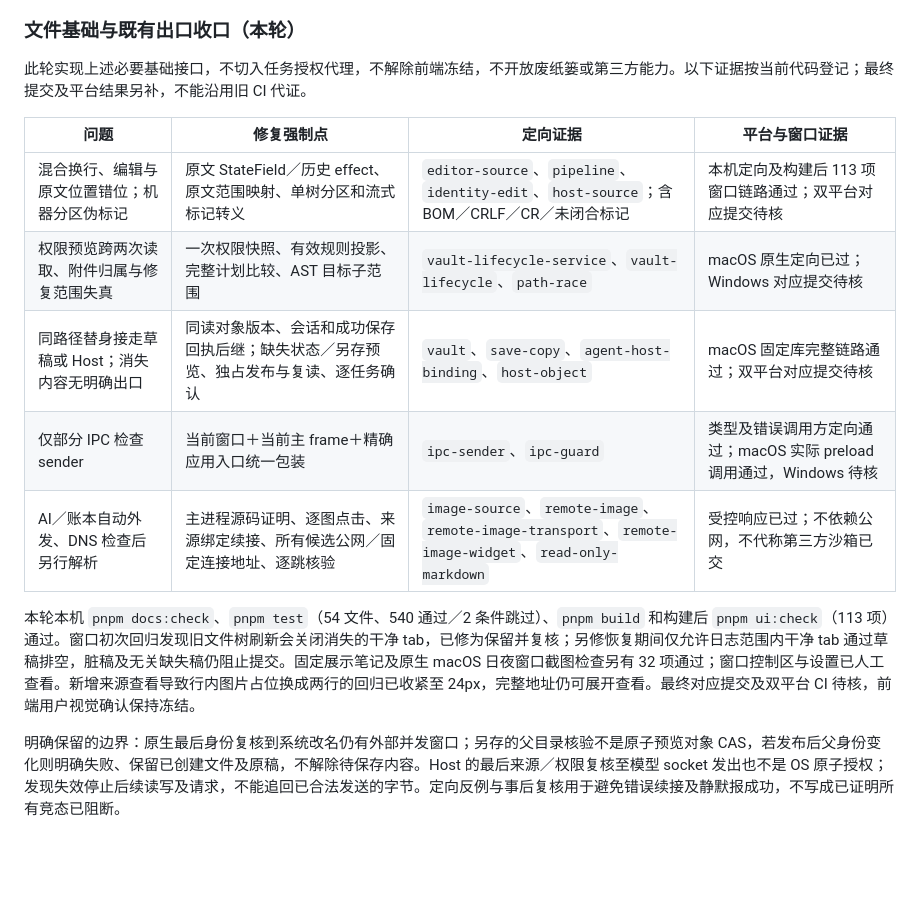
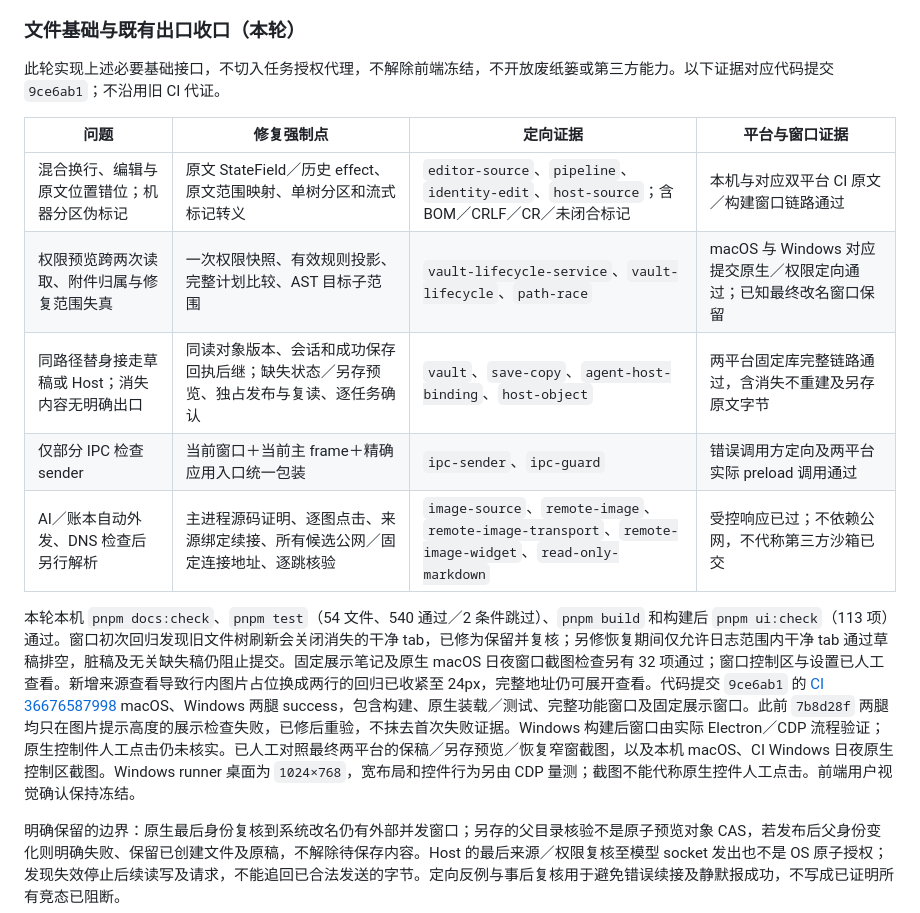
Before and after one commit to skahanium/Rgent, a Markdown page: docs/build.md, the part around the change. Drawn GitHub-style; blank space fills up the shorter version.

Commit message:
docs: record dual-platform file foundation verification

```diff
--- a/docs/build.md
+++ b/docs/build.md
@@ -37,17 +37,17 @@
 
 ### 文件基础与既有出口收口（本轮）
 
-此轮实现上述必要基础接口，不切入任务授权代理，不解除前端冻结，不开放废纸篓或第三方能力。以下证据按当前代码登记；最终提交及平台结果另补，不能沿用旧 CI 代证。
+此轮实现上述必要基础接口，不切入任务授权代理，不解除前端冻结，不开放废纸篓或第三方能力。以下证据对应代码提交 `9ce6ab1`；不沿用旧 CI 代证。
 
 | 问题 | 修复强制点 | 定向证据 | 平台与窗口证据 |
 |------|------------|----------|----------------|
-| 混合换行、编辑与原文位置错位；机器分区伪标记 | 原文 StateField／历史 effect、原文范围映射、单树分区和流式标记转义 | `editor-source`、`pipeline`、`identity-edit`、`host-source`；含 BOM／CRLF／CR／未闭合标记 | 本机定向及构建后 113 项窗口链路通过；双平台对应提交待核 |
-| 权限预览跨两次读取、附件归属与修复范围失真 | 一次权限快照、有效规则投影、完整计划比较、AST 目标子范围 | `vault-lifecycle-service`、`vault-lifecycle`、`path-race` | macOS 原生定向已过；Windows 对应提交待核 |
-| 同路径替身接走草稿或 Host；消失内容无明确出口 | 同读对象版本、会话和成功保存回执后继；缺失状态／另存预览、独占发布与复读、逐任务确认 | `vault`、`save-copy`、`agent-host-binding`、`host-object` | macOS 固定库完整链路通过；双平台对应提交待核 |
-| 仅部分 IPC 检查 sender | 当前窗口＋当前主 frame＋精确应用入口统一包装 | `ipc-sender`、`ipc-guard` | 类型及错误调用方定向通过；macOS 实际 preload 调用通过，Windows 待核 |
+| 混合换行、编辑与原文位置错位；机器分区伪标记 | 原文 StateField／历史 effect、原文范围映射、单树分区和流式标记转义 | `editor-source`、`pipeline`、`identity-edit`、`host-source`；含 BOM／CRLF／CR／未闭合标记 | 本机与对应双平台 CI 原文／构建窗口链路通过 |
+| 权限预览跨两次读取、附件归属与修复范围失真 | 一次权限快照、有效规则投影、完整计划比较、AST 目标子范围 | `vault-lifecycle-service`、`vault-lifecycle`、`path-race` | macOS 与 Windows 对应提交原生／权限定向通过；已知最终改名窗口保留 |
+| 同路径替身接走草稿或 Host；消失内容无明确出口 | 同读对象版本、会话和成功保存回执后继；缺失状态／另存预览、独占发布与复读、逐任务确认 | `vault`、`save-copy`、`agent-host-binding`、`host-object` | 两平台固定库完整链路通过，含消失不重建及另存原文字节 |
+| 仅部分 IPC 检查 sender | 当前窗口＋当前主 frame＋精确应用入口统一包装 | `ipc-sender`、`ipc-guard` | 错误调用方定向及两平台实际 preload 调用通过 |
 | AI／账本自动外发、DNS 检查后另行解析 | 主进程源码证明、逐图点击、来源绑定续接、所有候选公网／固定连接地址、逐跳核验 | `image-source`、`remote-image`、`remote-image-transport`、`remote-image-widget`、`read-only-markdown` | 受控响应已过；不依赖公网，不代称第三方沙箱已交 |
 
-本轮本机 `pnpm docs:check`、`pnpm test`（54 文件、540 通过／2 条件跳过）、`pnpm build` 和构建后 `pnpm ui:check`（113 项）通过。窗口初次回归发现旧文件树刷新会关闭消失的干净 tab，已修为保留并复核；另修恢复期间仅允许日志范围内干净 tab 通过草稿排空，脏稿及无关缺失稿仍阻止提交。固定展示笔记及原生 macOS 日夜窗口截图检查另有 32 项通过；窗口控制区与设置已人工查看。新增来源查看导致行内图片占位换成两行的回归已收紧至 24px，完整地址仍可展开查看。最终对应提交及双平台 CI 待核，前端用户视觉确认保持冻结。
+本轮本机 `pnpm docs:check`、`pnpm test`（54 文件、540 通过／2 条件跳过）、`pnpm build` 和构建后 `pnpm ui:check`（113 项）通过。窗口初次回归发现旧文件树刷新会关闭消失的干净 tab，已修为保留并复核；另修恢复期间仅允许日志范围内干净 tab 通过草稿排空，脏稿及无关缺失稿仍阻止提交。固定展示笔记及原生 macOS 日夜窗口截图检查另有 32 项通过；窗口控制区与设置已人工查看。新增来源查看导致行内图片占位换成两行的回归已收紧至 24px，完整地址仍可展开查看。代码提交 `9ce6ab1` 的 [CI 36676587998](https://github.com/skahanium/Rgent/actions/runs/36676587998) macOS、Windows 两腿 success，包含构建、原生装载／测试、完整功能窗口及固定展示窗口。此前 `7b8d28f` 两腿均只在图片提示高度的展示检查失败，已修后重验，不抹去首次失败证据。Windows 构建后窗口由实际 Electron／CDP 流程验证；原生控制件人工点击仍未核实。已人工对照最终两平台的保稿／另存预览／恢复窄窗截图，以及本机 macOS、CI Windows 日夜原生控制区截图。Windows runner 桌面为 `1024×768`，宽布局和控件行为另由 CDP 量测；截图不能代称原生控件人工点击。前端用户视觉确认保持冻结。
 
 明确保留的边界：原生最后身份复核到系统改名仍有外部并发窗口；另存的父目录核验不是原子预览对象 CAS，若发布后父身份变化则明确失败、保留已创建文件及原稿，不解除待保存内容。Host 的最后来源／权限复核至模型 socket 发出也不是 OS 原子授权；发现失效停止后续读写及请求，不能追回已合法发送的字节。定向反例与事后复核用于避免错误续接及静默报成功，不写成已证明所有竞态已阻断。
 
```
